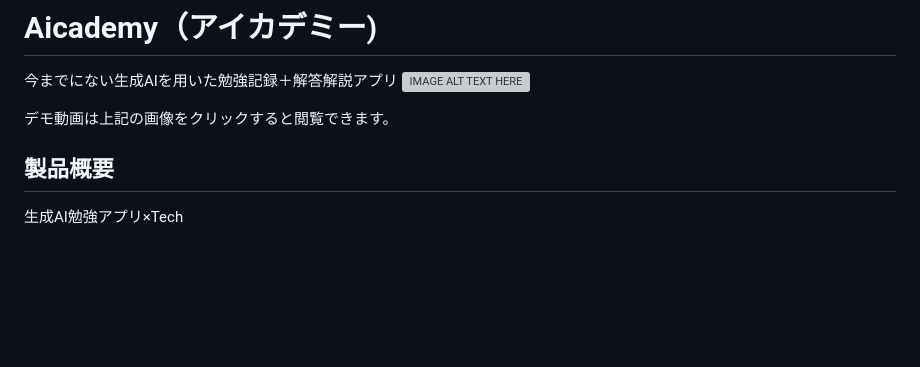
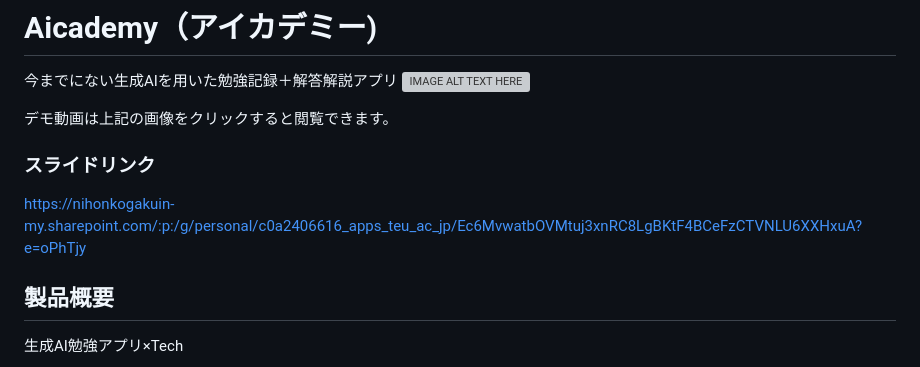
Before and after one commit to jphacks/tk_b_2504, a Markdown page: README.md, the part around the change. Rendered like a GitHub page; blank space fills up the shorter version; grey boxes are pictures that could not be loaded.

Commit message:
Add slide link to README
Added a link to the slide presentation in the README.

```diff
--- a/README.md
+++ b/README.md
@@ -3,6 +3,9 @@
 [![IMAGE ALT TEXT HERE](https://drive.google.com/uc?export=view&id=1b4AN5iAP08Prx9rXpJBhem0_FRmK8JJ4)](https://youtube.com/shorts/Bwb1Iq5yzIg?si=0F1CPZzOngfow2IX)
 
 デモ動画は上記の画像をクリックすると閲覧できます。
+
+### スライドリンク
+https://nihonkogakuin-my.sharepoint.com/:p:/g/personal/c0a2406616_apps_teu_ac_jp/Ec6MvwatbOVMtuj3xnRC8LgBKtF4BCeFzCTVNLU6XXHxuA?e=oPhTjy
 
 ## 製品概要
 生成AI勉強アプリ×Tech
```
